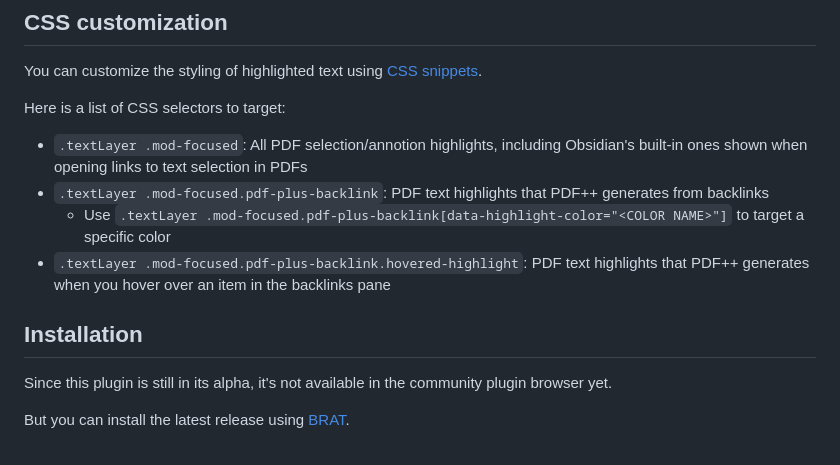
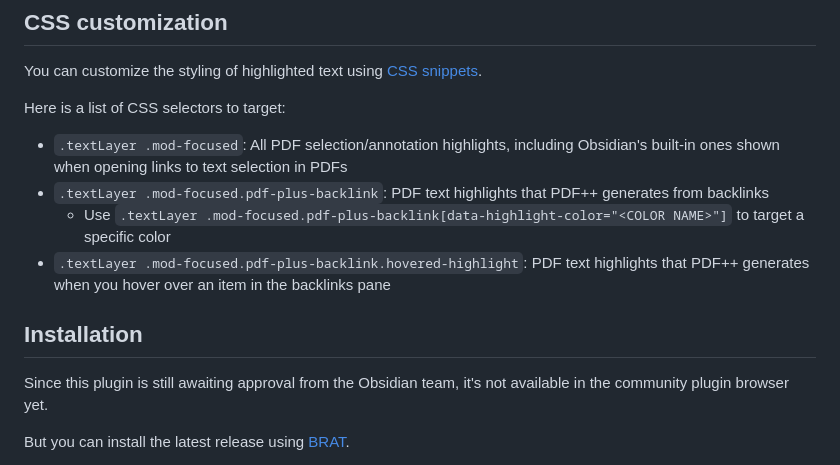
Before and after one commit to RyotaUshio/obsidian-pdf-plus, a Markdown page: README.md, the part around the change. Rendered like a GitHub page.

```diff
--- a/README.md
+++ b/README.md
@@ -95,14 +95,14 @@ You can customize the styling of highlighted text using [CSS snippets](https://h
 
 Here is a list of CSS selectors to target:
 
-- `.textLayer .mod-focused`: All PDF selection/annotion highlights, including Obsidian's built-in ones shown when opening links to text selection in PDFs
+- `.textLayer .mod-focused`: All PDF selection/annotation highlights, including Obsidian's built-in ones shown when opening links to text selection in PDFs
 - `.textLayer .mod-focused.pdf-plus-backlink`: PDF text highlights that PDF++ generates from backlinks
   - Use `.textLayer .mod-focused.pdf-plus-backlink[data-highlight-color="<COLOR NAME>"]` to target a specific color
 - `.textLayer .mod-focused.pdf-plus-backlink.hovered-highlight`: PDF text highlights that PDF++ generates when you hover over an item in the backlinks pane
 
 ## Installation
 
-Since this plugin is still in its alpha, it's not available in the community plugin browser yet.
+Since this plugin is still awaiting approval from the Obsidian team, it's not available in the community plugin browser yet.
 
 But you can install the latest release using [BRAT](https://github.com/TfTHacker/obsidian42-brat).
 
```
